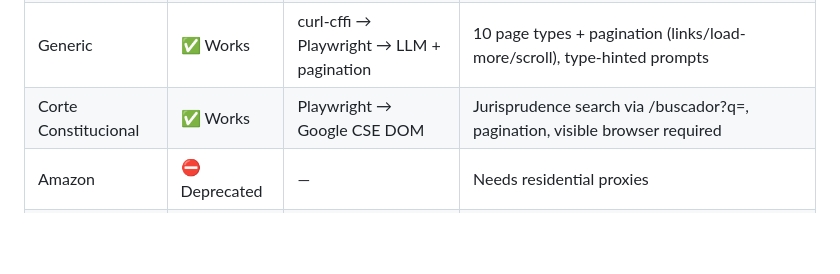
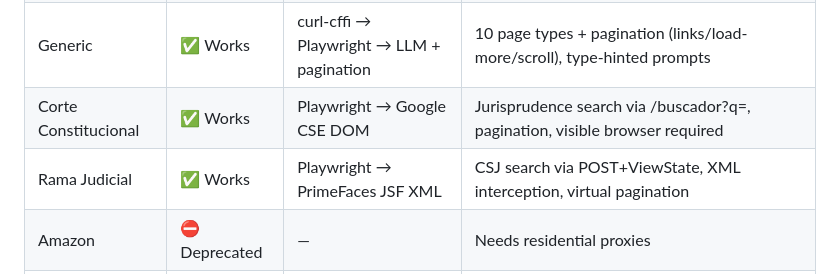
Before and after one commit to DiegoMunozCarvajal/scrapper, a Markdown page: AGENTS.md, the part around the change. GitHub-like rendering; blank space fills up the shorter version.

Commit message:
docs: add Rama Judicial to spider status table

```diff
--- a/AGENTS.md
+++ b/AGENTS.md
@@ -100,6 +100,7 @@ pytest tests/ --cov=src/scrapper --cov-report=term-missing
 | Hotmart | ✅ Works | API → Playwright fallback → LLM | Playwright for API discovery via PageMethod, price/review extraction, pagination |
 | Generic | ✅ Works | curl-cffi → Playwright → LLM + pagination | 10 page types + pagination (links/load-more/scroll), type-hinted prompts |
 | Corte Constitucional | ✅ Works | Playwright → Google CSE DOM | Jurisprudence search via /buscador?q=, pagination, visible browser required |
+| Rama Judicial | ✅ Works | Playwright → PrimeFaces JSF XML | CSJ search via POST+ViewState, XML interception, virtual pagination |
 | Amazon | ⛔ Deprecated | — | Needs residential proxies |
 | MercadoLibre | ⛔ Deprecated | — | Needs residential proxies |
 | Quora | ⛔ Deprecated | — | Cloudflare + login + residential proxies required |
```
